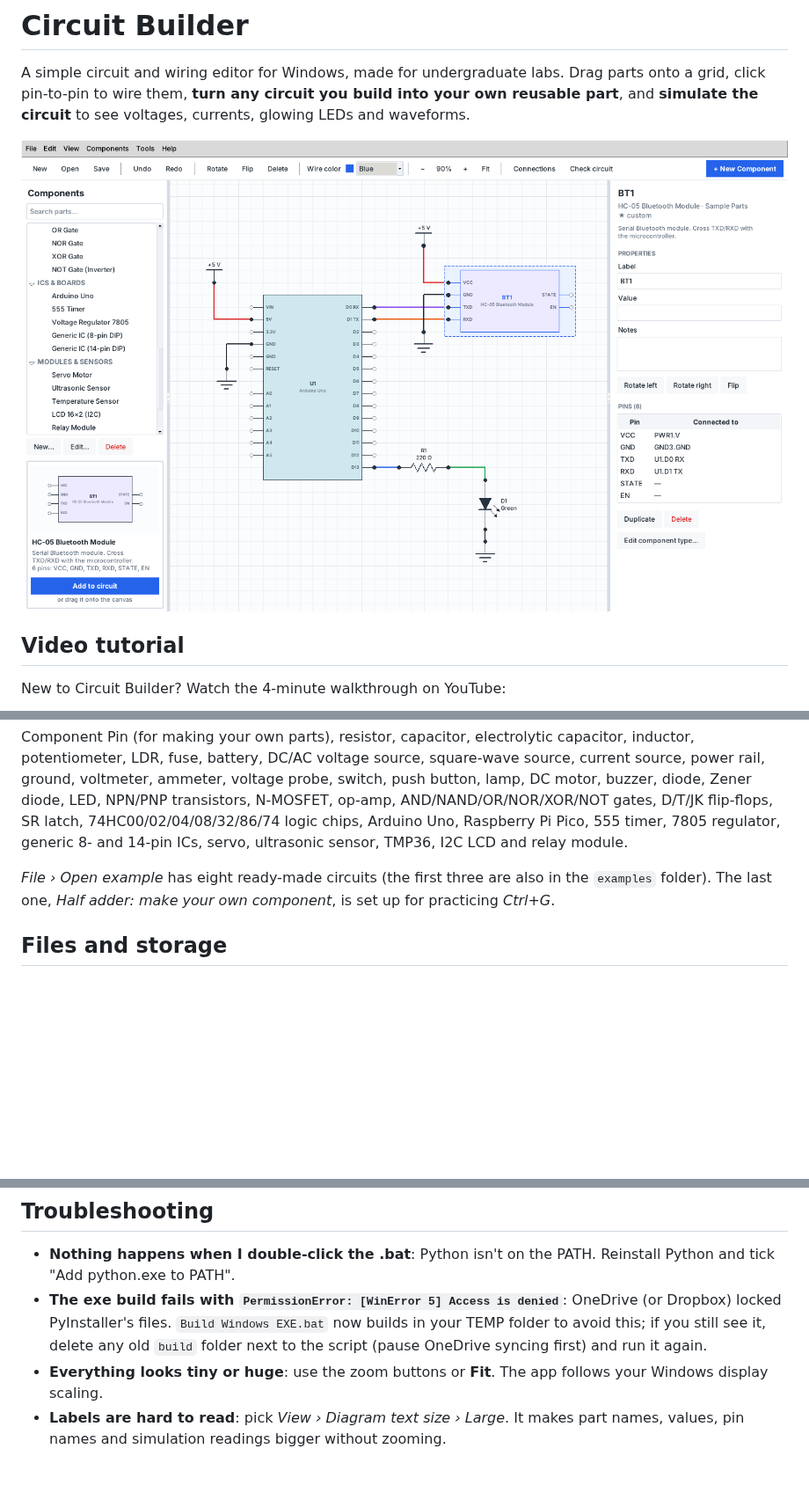
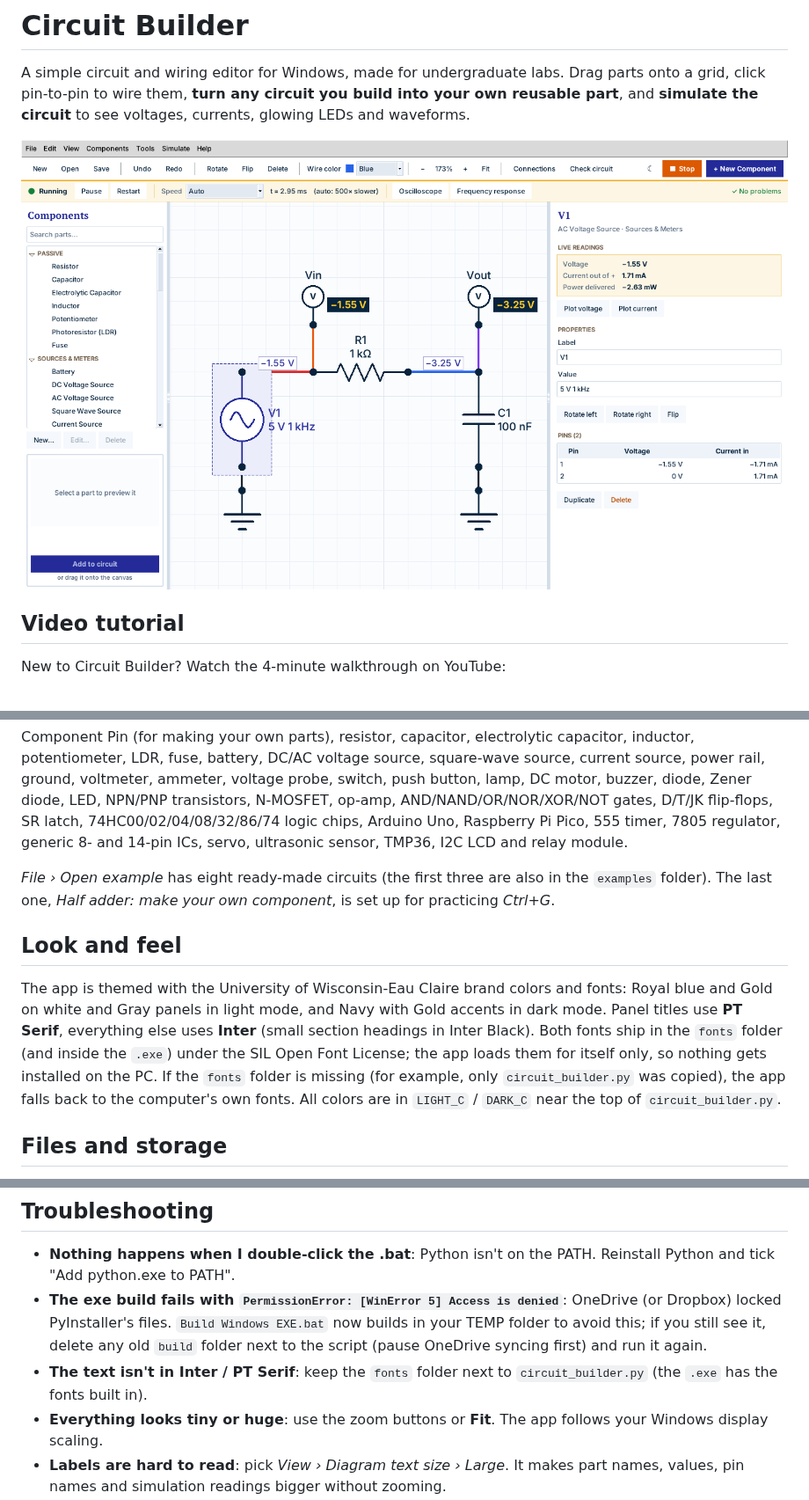
Before and after one commit to RASR-lab/Circuit_builder, a Markdown page: README.md, 3 parts joined by grey strips. Shown at 88% size. GitHub-like rendering; pictures changed too: screenshot.png; blank space fills up the shorter version.

```diff
--- a/README.md
+++ b/README.md
@@ -292,6 +292,14 @@ Component Pin (for making your own parts), resistor, capacitor, electrolytic cap
 *File › Open example* has eight ready-made circuits (the first three are also in the `examples` folder).
 The last one, *Half adder: make your own component*, is set up for practicing *Ctrl+G*.
 
+## Look and feel
+
+The app is themed with the University of Wisconsin-Eau Claire brand colors and fonts: Royal blue and Gold on white and Gray panels in light mode, and Navy with Gold accents in dark mode.
+Panel titles use **PT Serif**, everything else uses **Inter** (small section headings in Inter Black).
+Both fonts ship in the `fonts` folder (and inside the `.exe`) under the SIL Open Font License; the app loads them for itself only, so nothing gets installed on the PC.
+If the `fonts` folder is missing (for example, only `circuit_builder.py` was copied), the app falls back to the computer's own fonts.
+All colors are in `LIGHT_C` / `DARK_C` near the top of `circuit_builder.py`.
+
 ## Files and storage
 
 - Circuits are saved as `.circuit` files (plain JSON, easy to grade or diff). Switch positions and slider settings are saved with the circuit.
@@ -335,6 +343,7 @@ They check file loading (including damaged files), nets, chip logic, the example
 
 - **Nothing happens when I double-click the .bat**: Python isn't on the PATH. Reinstall Python and tick "Add python.exe to PATH".
 - **The exe build fails with `PermissionError: [WinError 5] Access is denied`**: OneDrive (or Dropbox) locked PyInstaller's files. `Build Windows EXE.bat` now builds in your TEMP folder to avoid this; if you still see it, delete any old `build` folder next to the script (pause OneDrive syncing first) and run it again.
+- **The text isn't in Inter / PT Serif**: keep the `fonts` folder next to `circuit_builder.py` (the `.exe` has the fonts built in).
 - **Everything looks tiny or huge**: use the zoom buttons or **Fit**. The app follows your Windows display scaling.
 - **Labels are hard to read**: pick *View › Diagram text size › Large*. It makes part names, values, pin names and simulation readings bigger without zooming.
 - **I lost a custom part**: check `%APPDATA%\CircuitBuilder\my_components.cblib` (and any `my_components.cblib.damaged-…` copy next to it, which you can import with *Components › Import components…*), or re-import a `.cblib` / open a `.circuit` that used it.
```
Also changed, not shown: 11 other files.
